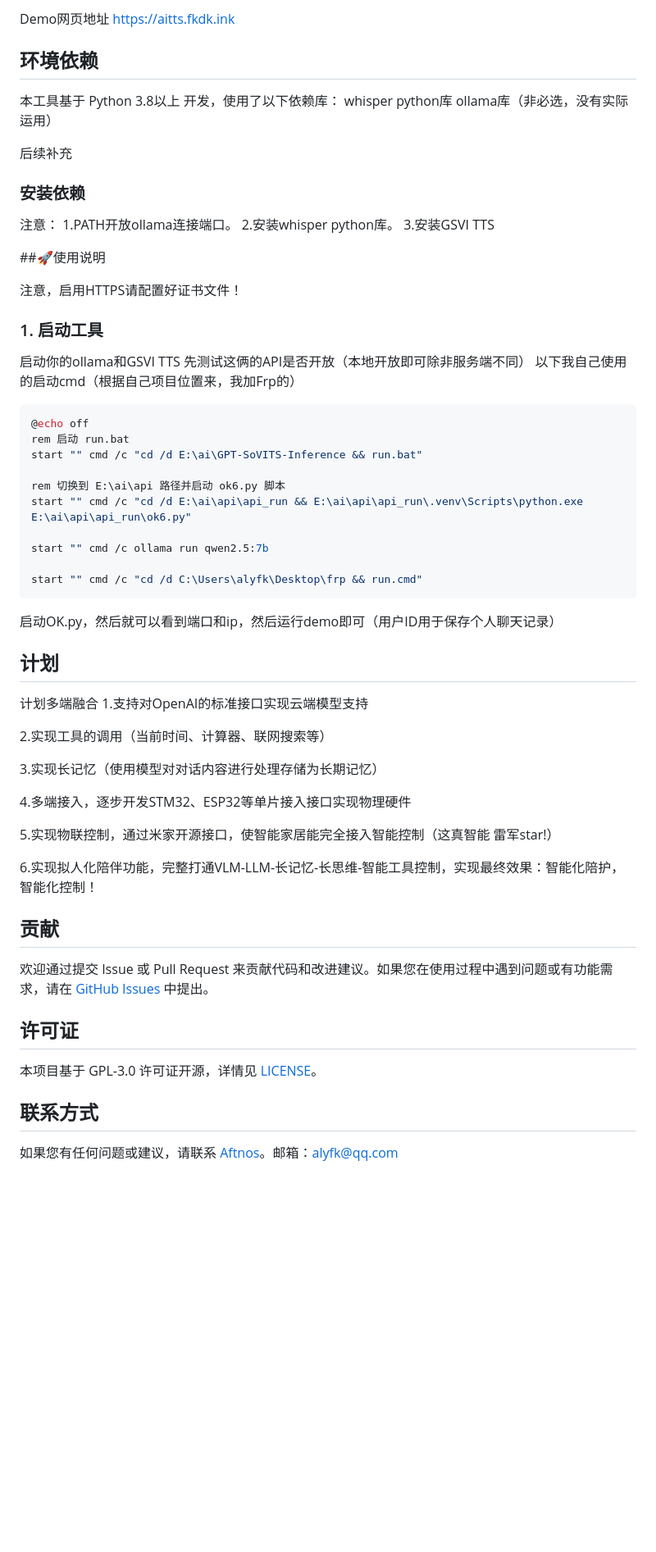
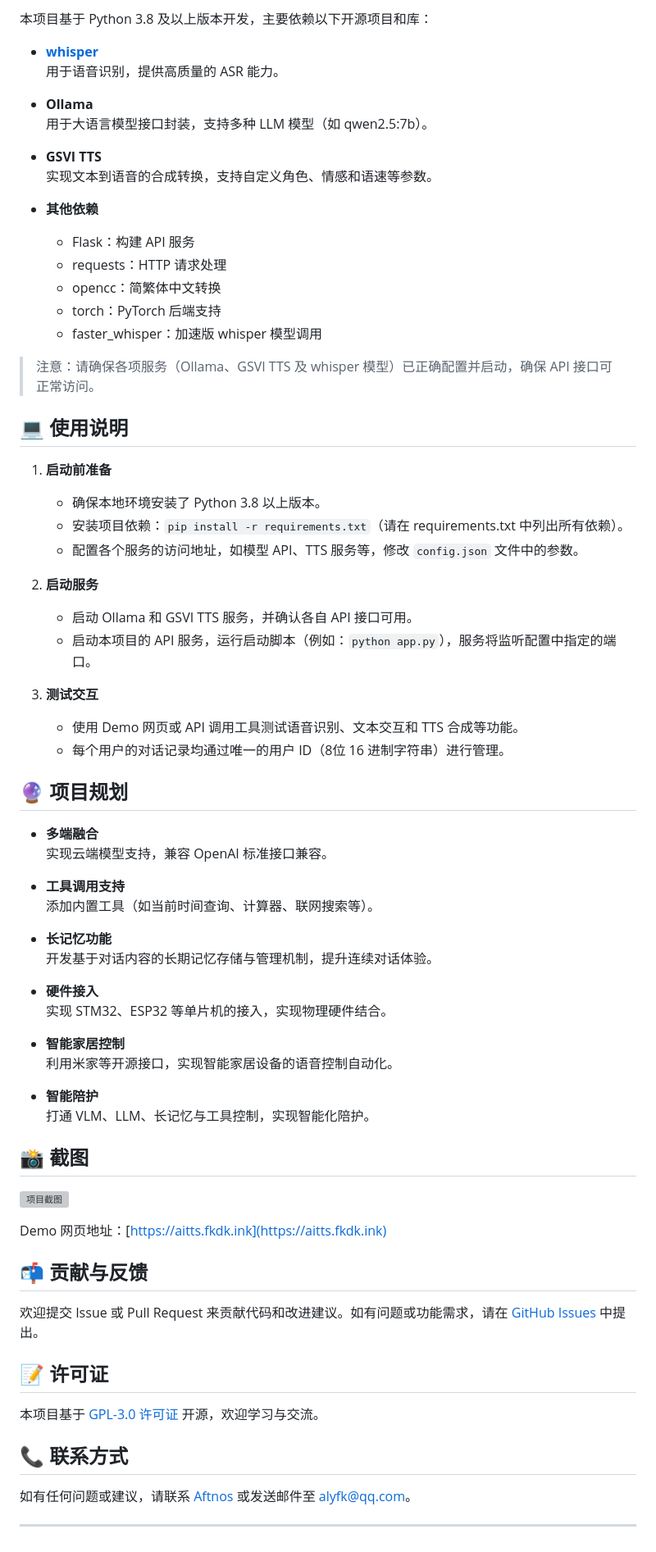
Before and after one commit to Aftnos/AITTS, a Markdown page: README.md, the part around the change printed below. Shown: that part at 82% size. Drawn GitHub-style; blank space fills up the shorter version; grey boxes are pictures that could not be loaded.

Commit message:
更新项目介绍

````diff
--- a/README.md
+++ b/README.md
@@ -17,68 +17,75 @@ AITTS是一个专为本地化大模型语音端到语音端低延时交互实现
 
-Demo网页地址 https://aitts.fkdk.ink
+本项目基于 Python 3.8 及以上版本开发，主要依赖以下开源项目和库：
 
-## 环境依赖
+- **[whisper](https://github.com/openai/whisper)**
+  用于语音识别，提供高质量的 ASR 能力。
 
-本工具基于 Python 3.8以上 开发，使用了以下依赖库：
-whisper python库
-ollama库（非必选，没有实际运用）
+- **Ollama**
+  用于大语言模型接口封装，支持多种 LLM 模型（如 qwen2.5:7b）。
 
-后续补充
+- **GSVI TTS**
+  实现文本到语音的合成转换，支持自定义角色、情感和语速等参数。
 
-### 安装依赖
+- **其他依赖**
+  - Flask：构建 API 服务
+  - requests：HTTP 请求处理
+  - opencc：简繁体中文转换
+  - torch：PyTorch 后端支持
+  - faster_whisper：加速版 whisper 模型调用
 
-注意：
-1.PATH开放ollama连接端口。
-2.安装whisper python库。
-3.安装GSVI TTS
+> 注意：请确保各项服务（Ollama、GSVI TTS 及 whisper 模型）已正确配置并启动，确保 API 接口可正常访问。
 
-##🚀使用说明
+## 💻 使用说明
 
-注意，启用HTTPS请配置好证书文件！
+1. **启动前准备**
+   - 确保本地环境安装了 Python 3.8 以上版本。
+   - 安装项目依赖：`pip install -r requirements.txt`（请在 requirements.txt 中列出所有依赖）。
+   - 配置各个服务的访问地址，如模型 API、TTS 服务等，修改 `config.json` 文件中的参数。
 
-### 1. 启动工具
+2. **启动服务**
+   - 启动 Ollama 和 GSVI TTS 服务，并确认各自 API 接口可用。
+   - 启动本项目的 API 服务，运行启动脚本（例如：`python app.py`），服务将监听配置中指定的端口。
 
-启动你的ollama和GSVI TTS
-先测试这俩的API是否开放（本地开放即可除非服务端不同）
-以下我自己使用的启动cmd（根据自己项目位置来，我加Frp的）
-```bash
-@echo off
-rem 启动 run.bat
-start "" cmd /c "cd /d E:\ai\GPT-SoVITS-Inference && run.bat"
+3. **测试交互**
+   - 使用 Demo 网页或 API 调用工具测试语音识别、文本交互和 TTS 合成等功能。
+   - 每个用户的对话记录均通过唯一的用户 ID（8位 16 进制字符串）进行管理。
 
-rem 切换到 E:\ai\api 路径并启动 ok6.py 脚本
-start "" cmd /c "cd /d E:\ai\api\api_run && E:\ai\api\api_run\.venv\Scripts\python.exe E:\ai\api\api_run\ok6.py"
+## 🔮 项目规划
 
-start "" cmd /c ollama run qwen2.5:7b
+- **多端融合**
+  实现云端模型支持，兼容 OpenAI 标准接口兼容。
 
-start "" cmd /c "cd /d C:\Users\alyfk\Desktop\frp && run.cmd"
-```
+- **工具调用支持**
+  添加内置工具（如当前时间查询、计算器、联网搜索等）。
 
-启动OK.py，然后就可以看到端口和ip，然后运行demo即可（用户ID用于保存个人聊天记录）
+- **长记忆功能**
+  开发基于对话内容的长期记忆存储与管理机制，提升连续对话体验。
 
-## 计划
+- **硬件接入**
+  实现 STM32、ESP32 等单片机的接入，实现物理硬件结合。
 
-计划多端融合
-1.支持对OpenAI的标准接口实现云端模型支持
+- **智能家居控制**
+  利用米家等开源接口，实现智能家居设备的语音控制自动化。
 
-2.实现工具的调用（当前时间、计算器、联网搜索等）
+- **智能陪护**
+  打通 VLM、LLM、长记忆与工具控制，实现智能化陪护。
 
-3.实现长记忆（使用模型对对话内容进行处理存储为长期记忆）
+## 📸 截图
 
-4.多端接入，逐步开发STM32、ESP32等单片接入接口实现物理硬件
+![项目截图](https://github.com/user-attachments/assets/f1c85337-e3a6-4073-8663-64bd7806d984)
 
-5.实现物联控制，通过米家开源接口，使智能家居能完全接入智能控制（这真智能 雷军star!）
+Demo 网页地址：[https://aitts.fkdk.ink](https://aitts.fkdk.ink)
 
-6.实现拟人化陪伴功能，完整打通VLM-LLM-长记忆-长思维-智能工具控制，实现最终效果：智能化陪护，智能化控制！
+## 📬 贡献与反馈
 
-## 贡献
+欢迎提交 Issue 或 Pull Request 来贡献代码和改进建议。如有问题或功能需求，请在 [GitHub Issues](https://github.com/Aftnos/AITTS/issues) 中提出。
 
-欢迎通过提交 Issue 或 Pull Request 来贡献代码和改进建议。如果您在使用过程中遇到问题或有功能需求，请在 [GitHub Issues](https://github.com/Aftnos/AITTS/issues) 中提出。
+## 📝 许可证
 
-## 许可证
+本项目基于 [GPL-3.0 许可证](https://github.com/Aftnos/AITTS/blob/main/LICENSE) 开源，欢迎学习与交流。
 
-本项目基于 GPL-3.0 许可证开源，详情见 [LICENSE](https://github.com/Aftnos/AITTS/blob/main/LICENSE)。
+## 📞 联系方式
 
-## 联系方式
+如有任何问题或建议，请联系 [Aftnos](https://github.com/Aftnos) 或发送邮件至 alyfk@qq.com。
 
-如果您有任何问题或建议，请联系 [Aftnos](https://github.com/Aftnos)。邮箱：alyfk@qq.com
+---
````
Also changed, not shown: other parts of README.md (+9 -9 lines).
